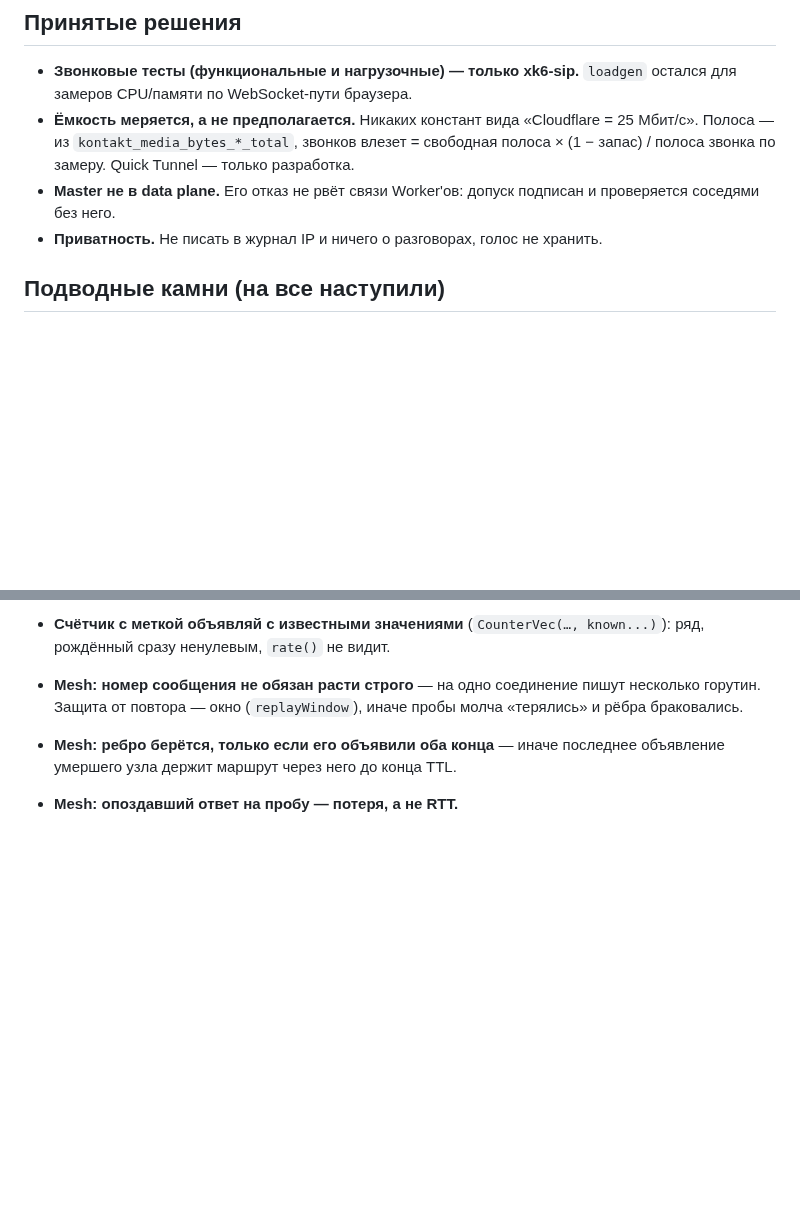
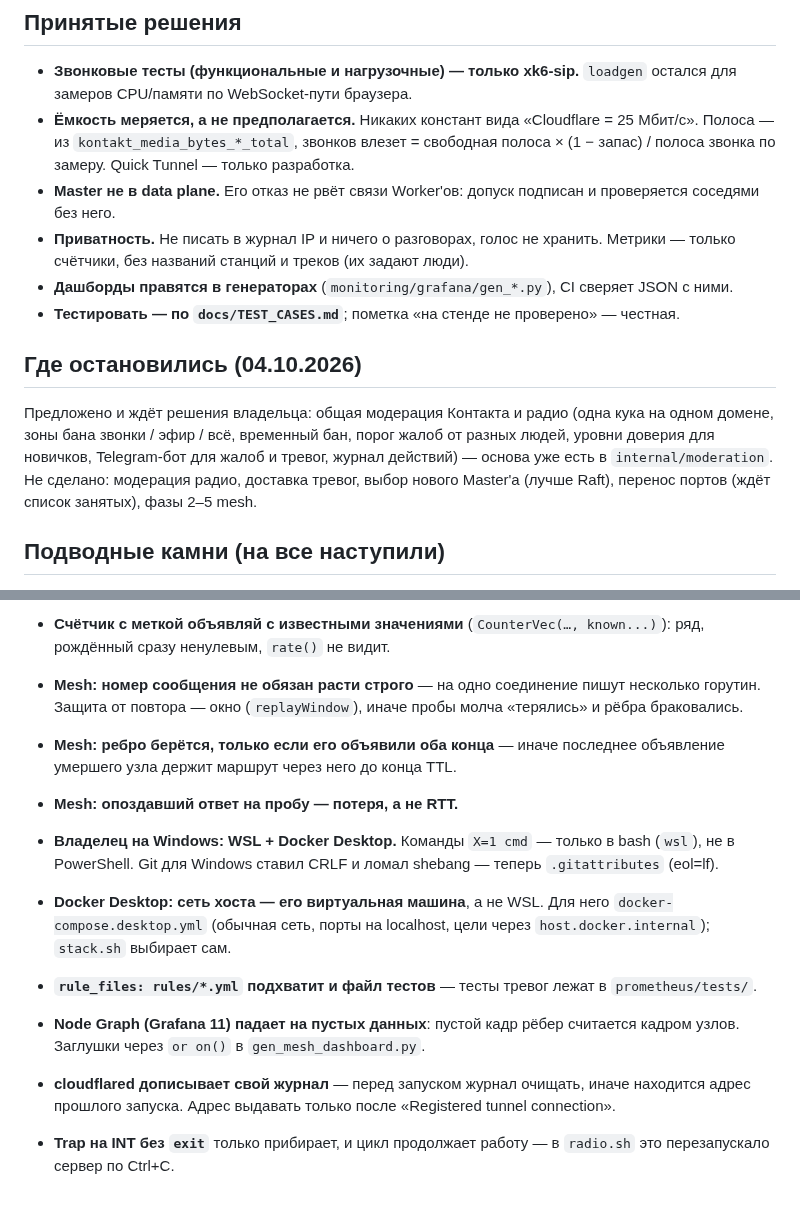
Before and after one commit to Dmitry-Fedotov-Dev/kontakt, a Markdown page: CLAUDE.md, 2 parts joined by grey strips. Rendered like a GitHub page; blank space fills up the shorter version.

Commit message:
CLAUDE.md: радио, мониторинг, где остановились, новые подводные камни
Co-Authored-By: Claude Opus 5.5 <noreply@anthropic.com>
Claude-Session: https://claude.ai/code/session_01NMK4D5YHGA2AeW1Tqz3XqH

```diff
--- a/CLAUDE.md
+++ b/CLAUDE.md
@@ -38,7 +45,18 @@ bin/kontakt-node -role master …                   # узел mesh, см. ша
   полоса × (1 − запас) / полоса звонка по замеру. Quick Tunnel — только разработка.
 - **Master не в data plane.** Его отказ не рвёт связи Worker'ов: допуск подписан и
   проверяется соседями без него.
-- **Приватность.** Не писать в журнал IP и ничего о разговорах, голос не хранить.
+- **Приватность.** Не писать в журнал IP и ничего о разговорах, голос не хранить. Метрики —
+  только счётчики, без названий станций и треков (их задают люди).
+- **Дашборды правятся в генераторах** (`monitoring/grafana/gen_*.py`), CI сверяет JSON с ними.
+- **Тестировать — по `docs/TEST_CASES.md`**; пометка «на стенде не проверено» — честная.
+
+## Где остановились (04.10.2026)
+
+Предложено и ждёт решения владельца: общая модерация Контакта и радио (одна кука на одном
+домене, зоны бана звонки / эфир / всё, временный бан, порог жалоб от разных людей, уровни
+доверия для новичков, Telegram-бот для жалоб и тревог, журнал действий) — основа уже есть в
+`internal/moderation`. Не сделано: модерация радио, доставка тревог, выбор нового Master'а
+(лучше Raft), перенос портов (ждёт список занятых), фазы 2–5 mesh.
 
 ## Подводные камни (на все наступили)
 
@@ -65,3 +83,15 @@ bin/kontakt-node -role master …                   # узел mesh, см. ша
 - **Mesh: ребро берётся, только если его объявили оба конца** — иначе последнее
   объявление умершего узла держит маршрут через него до конца TTL.
 - **Mesh: опоздавший ответ на пробу — потеря, а не RTT.**
+- **Владелец на Windows: WSL + Docker Desktop.** Команды `X=1 cmd` — только в bash (`wsl`), не в
+  PowerShell. Git для Windows ставил CRLF и ломал shebang — теперь `.gitattributes` (eol=lf).
+- **Docker Desktop: сеть хоста — его виртуальная машина**, а не WSL. Для него
+  `docker-compose.desktop.yml` (обычная сеть, порты на localhost, цели через
+  `host.docker.internal`); `stack.sh` выбирает сам.
+- **`rule_files: rules/*.yml` подхватит и файл тестов** — тесты тревог лежат в `prometheus/tests/`.
+- **Node Graph (Grafana 11) падает на пустых данных**: пустой кадр рёбер считается кадром узлов.
+  Заглушки через `or on()` в `gen_mesh_dashboard.py`.
+- **cloudflared дописывает свой журнал** — перед запуском журнал очищать, иначе находится адрес
+  прошлого запуска. Адрес выдавать только после «Registered tunnel connection».
+- **Trap на INT без `exit`** только прибирает, и цикл продолжает работу — в `radio.sh` это
+  перезапускало сервер по Ctrl+C.
```
Also changed, not shown: other parts of CLAUDE.md (+8 -1 lines).
